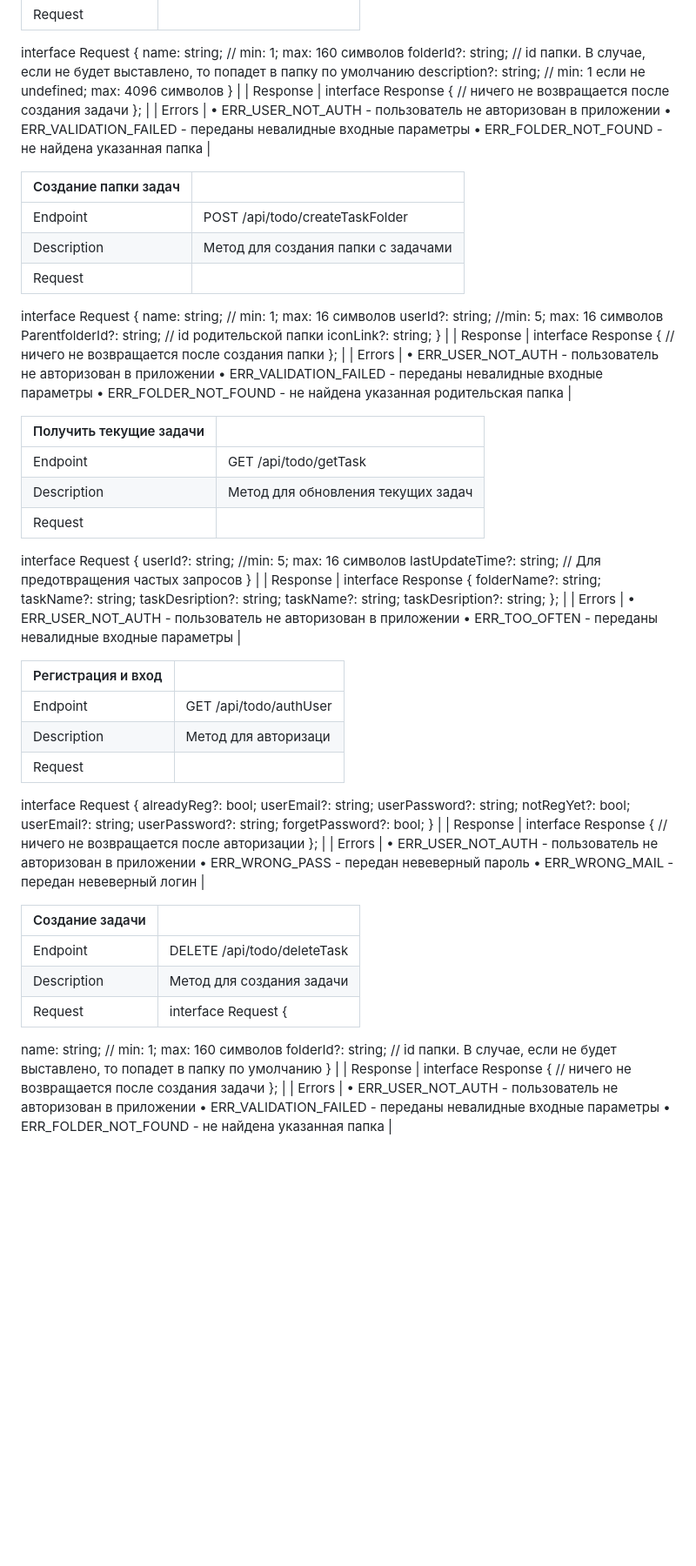
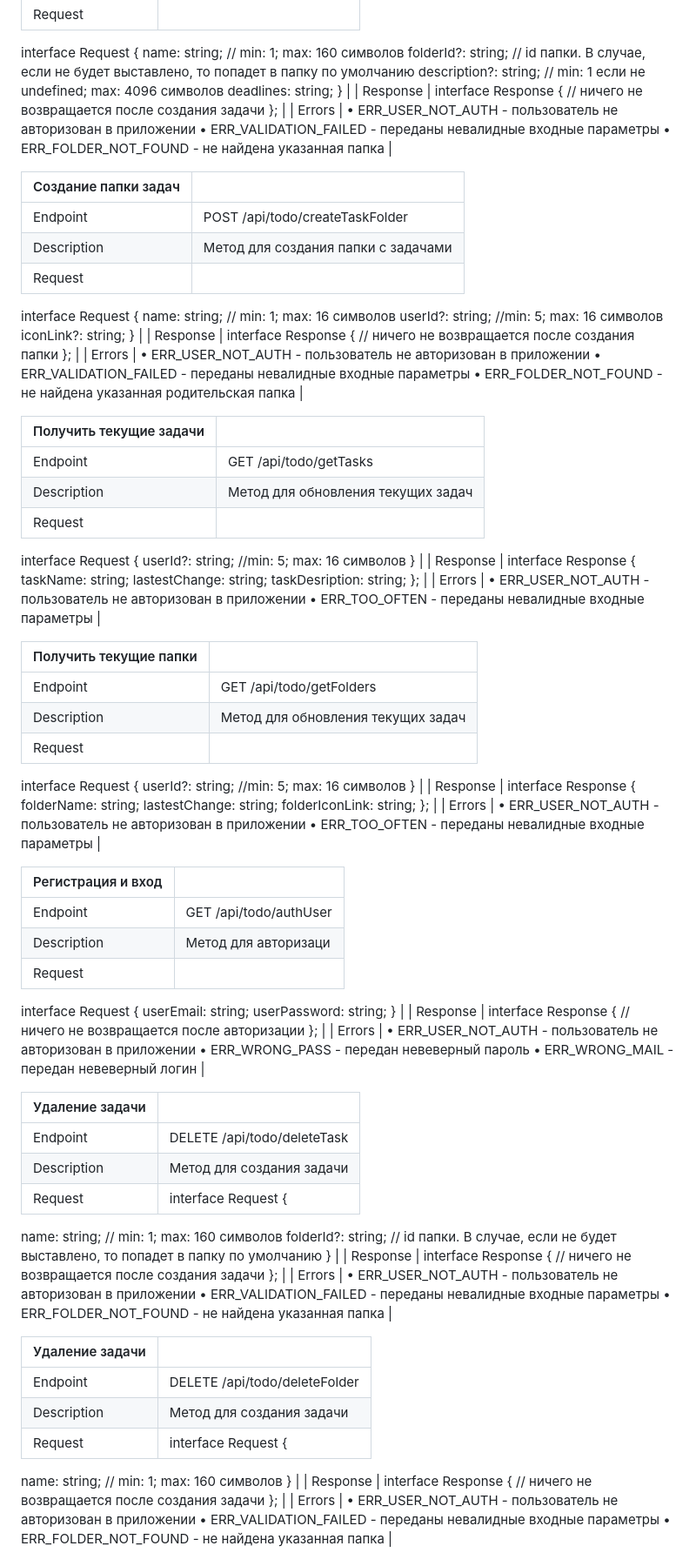
Before and after one commit to SimplyUser7508/myRep7508, a Markdown page: docs/tech-requirements.md, the part around the change. Shown at 87% size. Drawn GitHub-style; blank space fills up the shorter version.

```diff
--- a/docs/tech-requirements.md
+++ b/docs/tech-requirements.md
@@ -27,6 +27,7 @@ interface Request {
   name: string; // min: 1; max: 160 символов
   folderId?: string; // id папки. В случае, если не будет выставлено, то попадет в папку по умолчанию
   description?: string; // min: 1 если не undefined; max: 4096 символов
+  deadlines: string;
 } |
 | Response |
 interface Response {
@@ -45,7 +46,6 @@ interface Response {
 interface Request {
   name: string; // min: 1; max: 16 символов
   userId?: string; //min: 5; max: 16 символов
-  ParentfolderId?: string; // id родительской папки
   iconLink?: string;
 } |
 | Response |
@@ -59,20 +59,35 @@ interface Response {
 
 | Получить текущие задачи |  |
 | --- | --- |
-| Endpoint | GET /api/todo/getTask |
+| Endpoint | GET /api/todo/getTasks |
 | Description | Метод для обновления текущих задач |
 | Request |
   interface Request {
   userId?: string; //min: 5; max: 16 символов
-  lastUpdateTime?: string; // Для предотвращения частых запросов
 } |
 | Response |
 interface Response {
-  folderName?: string;
-    taskName?: string;
-      taskDesription?: string;
-  taskName?: string;
-    taskDesription?: string;
+  taskName: string;
+  lastestChange: string;
+  taskDesription: string;
+}; |
+| Errors |
+• ERR_USER_NOT_AUTH - пользователь не авторизован в приложении
+• ERR_TOO_OFTEN - переданы невалидные входные параметры |
+
+| Получить текущие папки |  |
+| --- | --- |
+| Endpoint | GET /api/todo/getFolders |
+| Description | Метод для обновления текущих задач |
+| Request |
+  interface Request {
+  userId?: string; //min: 5; max: 16 символов
+} |
+| Response |
+interface Response {
+  folderName: string;
+  lastestChange: string;
+  folderIconLink: string;
 }; |
 | Errors |
 • ERR_USER_NOT_AUTH - пользователь не авторизован в приложении
@@ -84,13 +99,8 @@ interface Response {
 | Description | Метод для авторизаци |
 | Request |
 interface Request {
-  alreadyReg?: bool;
-    userEmail?: string;
-    userPassword?: string;
-  notRegYet?: bool;
-    userEmail?: string;
-    userPassword?: string;
-    forgetPassword?: bool;
+  userEmail: string;
+  userPassword: string;
 } |
 | Response |
 interface Response {
@@ -101,13 +111,29 @@ interface Response {
 • ERR_WRONG_PASS - передан невеверный пароль
 • ERR_WRONG_MAIL - передан невеверный логин |
 
-| Создание задачи |  |
+| Удаление задачи |  |
 | --- | --- |
 | Endpoint | DELETE /api/todo/deleteTask |
 | Description | Метод для создания задачи |
 | Request | interface Request {
   name: string; // min: 1; max: 160 символов
   folderId?: string; // id папки. В случае, если не будет выставлено, то попадет в папку по умолчанию
+} |
+| Response |
+interface Response {
+  // ничего не возвращается после создания задачи
+}; |
+| Errors |
+• ERR_USER_NOT_AUTH - пользователь не авторизован в приложении
+• ERR_VALIDATION_FAILED - переданы невалидные входные параметры
+• ERR_FOLDER_NOT_FOUND - не найдена указанная папка |
+
+| Удаление задачи |  |
+| --- | --- |
+| Endpoint | DELETE /api/todo/deleteFolder |
+| Description | Метод для создания задачи |
+| Request | interface Request {
+  name: string; // min: 1; max: 160 символов
 } |
 | Response |
 interface Response {
```
